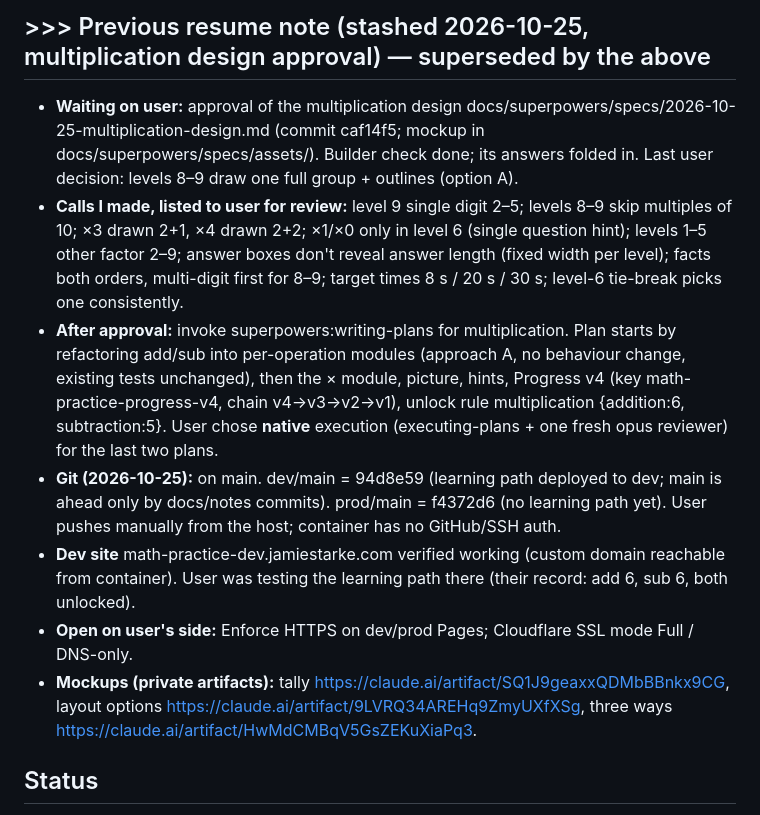
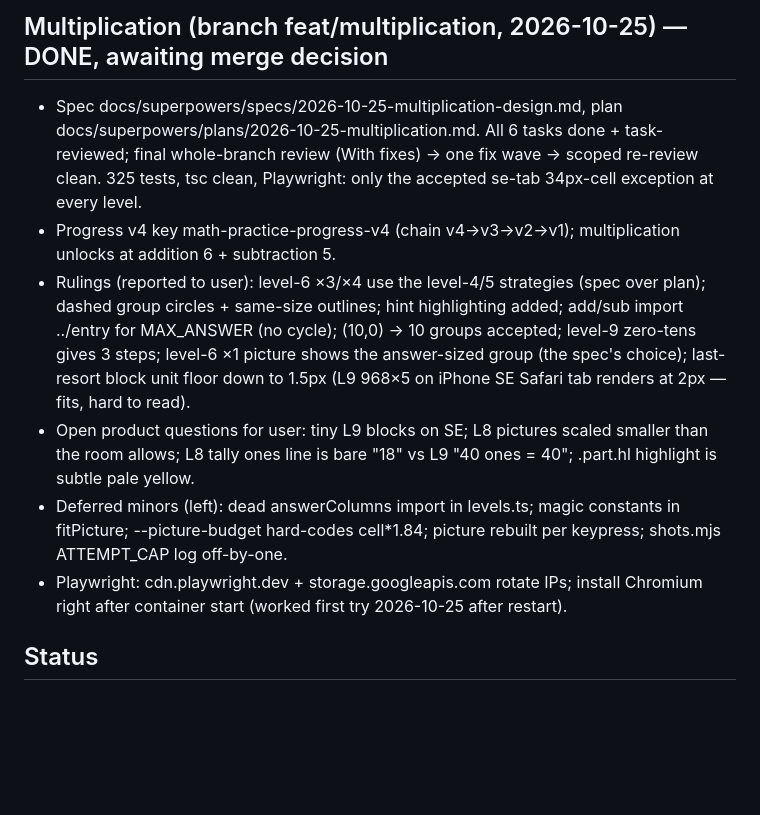
Before and after one commit to jrstarke/math-practice, a Markdown page: .context/wip.md, the part around one of its changes. Drawn GitHub-style; blank space fills up the shorter version.

Commit message:
chore: note multiplication is complete and awaiting merge
Co-Authored-By: Claude Opus 5.5 <noreply@anthropic.com>

```diff
--- a/.context/wip.md
+++ b/.context/wip.md
@@ -43,22 +3,18 @@
-## >>> Previous resume note (stashed 2026-10-25, multiplication design approval) — superseded by the above
-- **Waiting on user:** approval of the multiplication design
-  docs/superpowers/specs/2026-10-25-multiplication-design.md (commit caf14f5; mockup in docs/superpowers/specs/assets/).
-  Builder check done; its answers folded in. Last user decision: levels 8–9 draw one full group + outlines (option A).
-- **Calls I made, listed to user for review:** level 9 single digit 2–5; levels 8–9 skip multiples of 10; ×3 drawn 2+1,
-  ×4 drawn 2+2; ×1/×0 only in level 6 (single question hint); levels 1–5 other factor 2–9; answer boxes don't reveal
-  answer length (fixed width per level); facts both orders, multi-digit first for 8–9; target times 8 s / 20 s / 30 s;
-  level-6 tie-break picks one consistently.
-- **After approval:** invoke superpowers:writing-plans for multiplication. Plan starts by refactoring add/sub into
-  per-operation modules (approach A, no behaviour change, existing tests unchanged), then the × module, picture, hints,
-  Progress v4 (key math-practice-progress-v4, chain v4→v3→v2→v1), unlock rule multiplication {addition:6, subtraction:5}.
-  User chose **native** execution (executing-plans + one fresh opus reviewer) for the last two plans.
-- **Git (2026-10-25):** on main. dev/main = 94d8e59 (learning path deployed to dev; main is ahead only by docs/notes commits).
-  prod/main = f4372d6 (no learning path yet). User pushes manually from the host; container has no GitHub/SSH auth.
-- **Dev site** math-practice-dev.jamiestarke.com verified working (custom domain reachable from container). User was
-  testing the learning path there (their record: add 6, sub 6, both unlocked).
-- **Open on user's side:** Enforce HTTPS on dev/prod Pages; Cloudflare SSL mode Full / DNS-only.
-- **Mockups (private artifacts):** tally https://claude.ai/artifact/SQ1J9geaxxQDMbBBnkx9CG, layout options
-  https://claude.ai/artifact/9LVRQ34AREHq9ZmyUXfXSg, three ways https://claude.ai/artifact/HwMdCMBqV5GsZEKuXiaPq3.
+## Multiplication (branch feat/multiplication, 2026-10-25) — DONE, awaiting merge decision
+- Spec docs/superpowers/specs/2026-10-25-multiplication-design.md, plan docs/superpowers/plans/2026-10-25-multiplication.md.
+  All 6 tasks done + task-reviewed; final whole-branch review (With fixes) → one fix wave → scoped re-review clean.
+  325 tests, tsc clean, Playwright: only the accepted se-tab 34px-cell exception at every level.
+- Progress v4 key math-practice-progress-v4 (chain v4→v3→v2→v1); multiplication unlocks at addition 6 + subtraction 5.
+- Rulings (reported to user): level-6 ×3/×4 use the level-4/5 strategies (spec over plan); dashed group circles +
+  same-size outlines; hint highlighting added; add/sub import ../entry for MAX_ANSWER (no cycle); (10,0) → 10 groups
+  accepted; level-9 zero-tens gives 3 steps; level-6 ×1 picture shows the answer-sized group (the spec's choice);
+  last-resort block unit floor down to 1.5px (L9 968×5 on iPhone SE Safari tab renders at 2px — fits, hard to read).
+- Open product questions for user: tiny L9 blocks on SE; L8 pictures scaled smaller than the room allows;
+  L8 tally ones line is bare "18" vs L9 "40 ones = 40"; .part.hl highlight is subtle pale yellow.
+- Deferred minors (left): dead answerColumns import in levels.ts; magic constants in fitPicture; --picture-budget
+  hard-codes cell*1.84; picture rebuilt per keypress; shots.mjs ATTEMPT_CAP log off-by-one.
+- Playwright: cdn.playwright.dev + storage.googleapis.com rotate IPs; install Chromium right after container start
+  (worked first try 2026-10-25 after restart).
 
 ## Status
 - On main. 179 tests pass. Running total + learning path merged. Two Pages sites (see running.md).
```
Also changed, not shown: other parts of .context/wip.md (+0 -40 lines).
